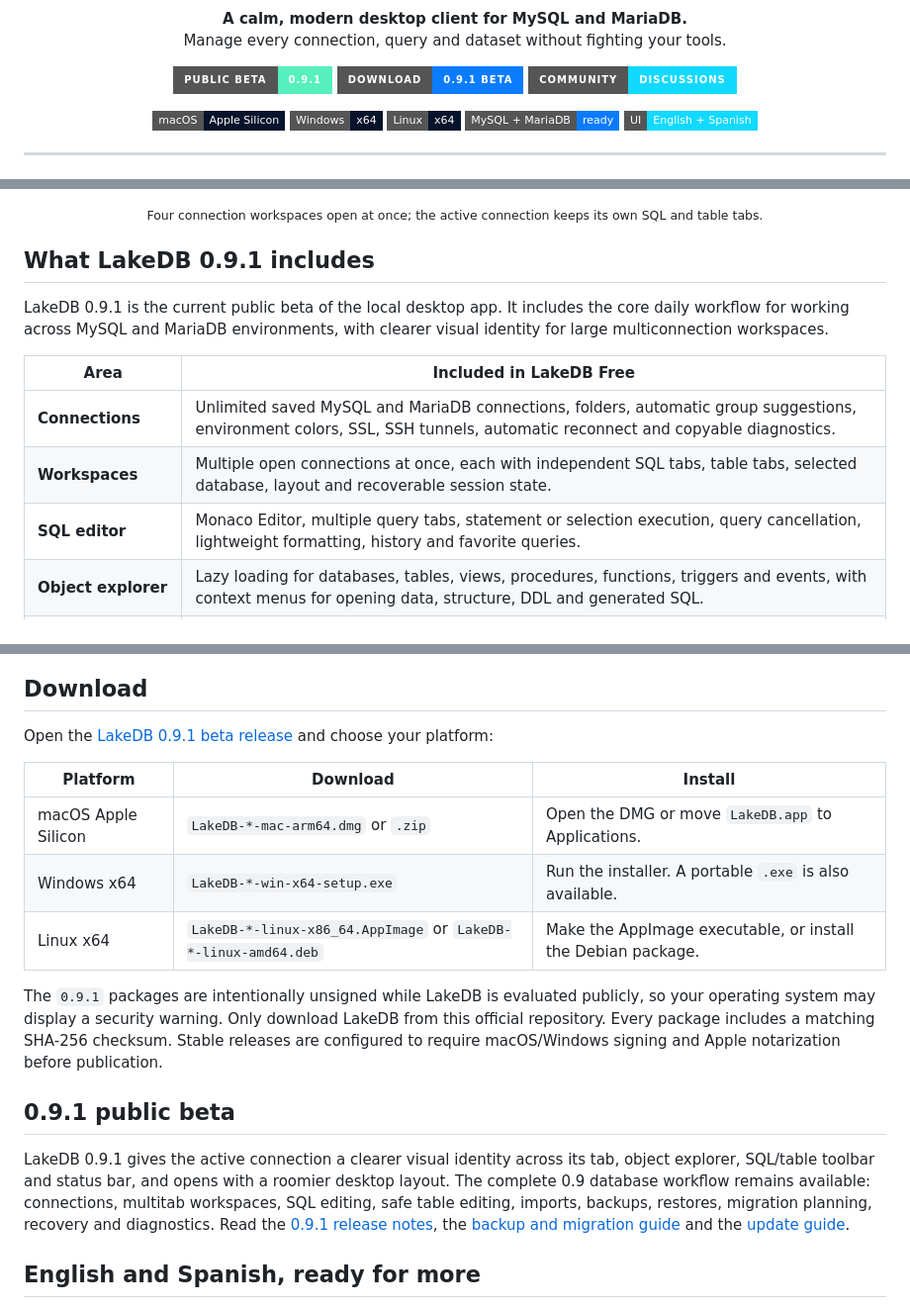
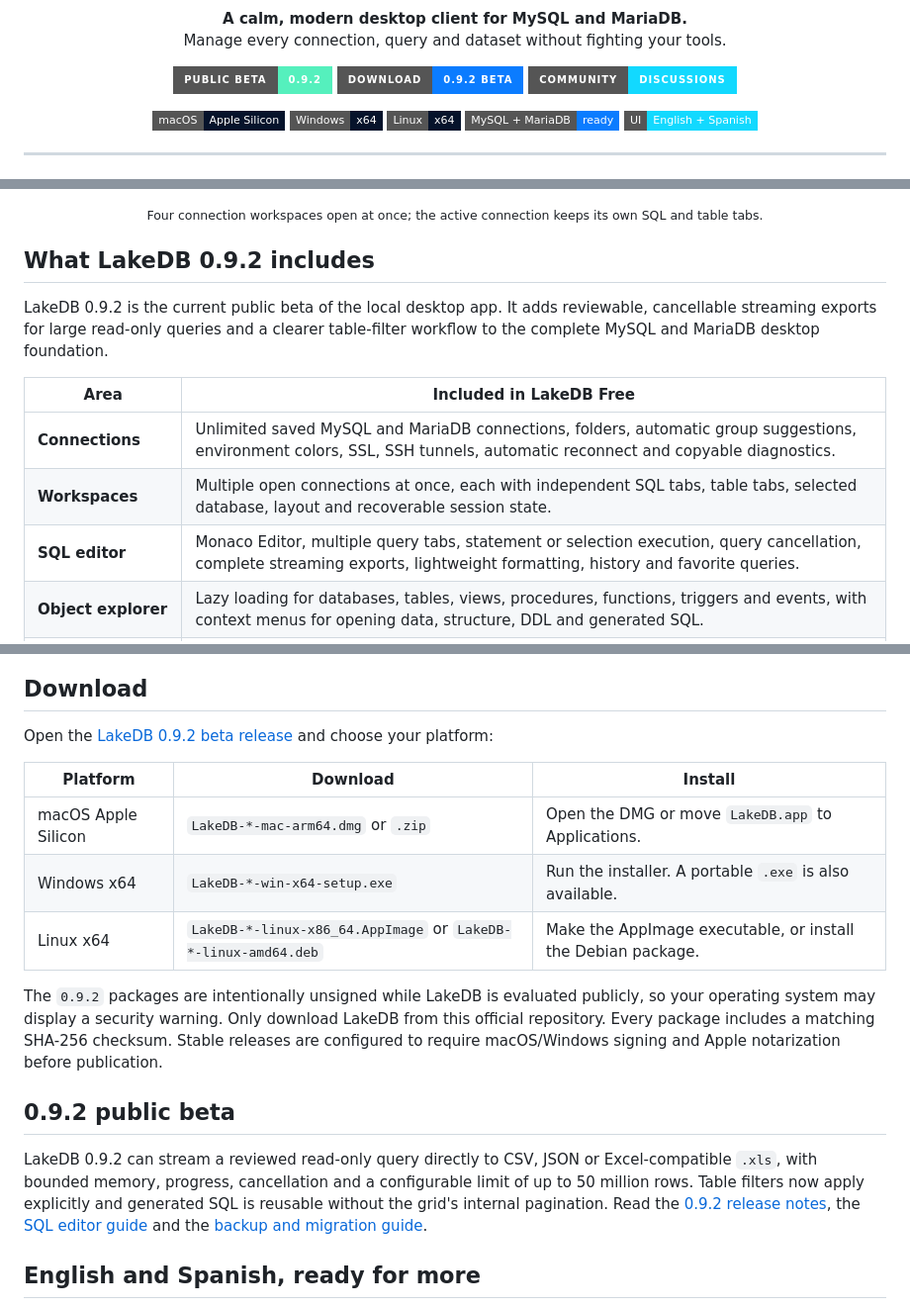
Before and after one commit to DavLagoHern/LakeDB, a Markdown page: README.md, 3 parts joined by grey strips. Shown at 99% size. Rendered like a GitHub page; badges without logos.

Commit message:
docs: publish 0.9.2 beta

```diff
--- a/README.md
+++ b/README.md
@@ -8,8 +8,8 @@
 </p>
 
 <p align="center">
-  <a href="https://github.com/DavLagoHern/LakeDB/releases/tag/v0.9.1"><img alt="LakeDB 0.9 public beta" src="https://img.shields.io/badge/PUBLIC_BETA-0.9.1-55f0bd?style=for-the-badge&logo=github&logoColor=020817"></a>
-  <a href="https://github.com/DavLagoHern/LakeDB/releases/tag/v0.9.1"><img alt="Download LakeDB 0.9.1 beta" src="https://img.shields.io/badge/DOWNLOAD-0.9.1_BETA-0b7cff?style=for-the-badge&logo=github&logoColor=white"></a>
+  <a href="https://github.com/DavLagoHern/LakeDB/releases/tag/v0.9.2"><img alt="LakeDB 0.9 public beta" src="https://img.shields.io/badge/PUBLIC_BETA-0.9.2-55f0bd?style=for-the-badge&logo=github&logoColor=020817"></a>
+  <a href="https://github.com/DavLagoHern/LakeDB/releases/tag/v0.9.2"><img alt="Download LakeDB 0.9.2 beta" src="https://img.shields.io/badge/DOWNLOAD-0.9.2_BETA-0b7cff?style=for-the-badge&logo=github&logoColor=white"></a>
   <a href="https://github.com/DavLagoHern/LakeDB/discussions"><img alt="LakeDB community" src="https://img.shields.io/badge/COMMUNITY-DISCUSSIONS-12d9ff?style=for-the-badge&logo=github&logoColor=020817"></a>
 </p>
 
@@ -45,15 +45,15 @@ Keep many database connections open at the same time and give each one as many S
 
 <p align="center"><sub>Four connection workspaces open at once; the active connection keeps its own SQL and table tabs.</sub></p>
 
-## What LakeDB 0.9.1 includes
+## What LakeDB 0.9.2 includes
 
-LakeDB 0.9.1 is the current public beta of the local desktop app. It includes the core daily workflow for working across MySQL and MariaDB environments, with clearer visual identity for large multiconnection workspaces.
+LakeDB 0.9.2 is the current public beta of the local desktop app. It adds reviewable, cancellable streaming exports for large read-only queries and a clearer table-filter workflow to the complete MySQL and MariaDB desktop foundation.
 
 | Area | Included in LakeDB Free |
 | --- | --- |
 | **Connections** | Unlimited saved MySQL and MariaDB connections, folders, automatic group suggestions, environment colors, SSL, SSH tunnels, automatic reconnect and copyable diagnostics. |
 | **Workspaces** | Multiple open connections at once, each with independent SQL tabs, table tabs, selected database, layout and recoverable session state. |
-| **SQL editor** | Monaco Editor, multiple query tabs, statement or selection execution, query cancellation, lightweight formatting, history and favorite queries. |
+| **SQL editor** | Monaco Editor, multiple query tabs, statement or selection execution, query cancellation, complete streaming exports, lightweight formatting, history and favorite queries. |
 | **Object explorer** | Lazy loading for databases, tables, views, procedures, functions, triggers and events, with context menus for opening data, structure, DDL and generated SQL. |
 | **Table data** | Virtualized grid, pagination, filters, sorting, search, row copy helpers and export to CSV, JSON or Excel-compatible `.xls`. |
 | **Safe editing** | Insert, edit, duplicate and delete rows with visible pending states, validation, conflict detection, rollback and large-value editing for text, JSON and HTML. |
@@ -76,7 +76,7 @@ Everything runs locally. LakeDB does not send your connections, queries or crede
 
 ## Download
 
-Open the [LakeDB 0.9.1 beta release](https://github.com/DavLagoHern/LakeDB/releases/tag/v0.9.1) and choose your platform:
+Open the [LakeDB 0.9.2 beta release](https://github.com/DavLagoHern/LakeDB/releases/tag/v0.9.2) and choose your platform:
 
 | Platform | Download | Install |
 | --- | --- | --- |
@@ -84,11 +84,11 @@ Open the [LakeDB 0.9.1 beta release](https://github.com/DavLagoHern/LakeDB/relea
 | Windows x64 | `LakeDB-*-win-x64-setup.exe` | Run the installer. A portable `.exe` is also available. |
 | Linux x64 | `LakeDB-*-linux-x86_64.AppImage` or `LakeDB-*-linux-amd64.deb` | Make the AppImage executable, or install the Debian package. |
 
-The `0.9.1` packages are intentionally unsigned while LakeDB is evaluated publicly, so your operating system may display a security warning. Only download LakeDB from this official repository. Every package includes a matching SHA-256 checksum. Stable releases are configured to require macOS/Windows signing and Apple notarization before publication.
+The `0.9.2` packages are intentionally unsigned while LakeDB is evaluated publicly, so your operating system may display a security warning. Only download LakeDB from this official repository. Every package includes a matching SHA-256 checksum. Stable releases are configured to require macOS/Windows signing and Apple notarization before publication.
 
-## 0.9.1 public beta
+## 0.9.2 public beta
 
-LakeDB 0.9.1 gives the active connection a clearer visual identity across its tab, object explorer, SQL/table toolbar and status bar, and opens with a roomier desktop layout. The complete 0.9 database workflow remains available: connections, multitab workspaces, SQL editing, safe table editing, imports, backups, restores, migration planning, recovery and diagnostics. Read the [0.9.1 release notes](https://github.com/DavLagoHern/LakeDB/releases/tag/v0.9.1), the [backup and migration guide](https://github.com/DavLagoHern/LakeDB/wiki/Backup-Import-and-Migrations) and the [update guide](https://github.com/DavLagoHern/LakeDB/wiki/Updates-Recovery-and-Restores).
+LakeDB 0.9.2 can stream a reviewed read-only query directly to CSV, JSON or Excel-compatible `.xls`, with bounded memory, progress, cancellation and a configurable limit of up to 50 million rows. Table filters now apply explicitly and generated SQL is reusable without the grid's internal pagination. Read the [0.9.2 release notes](https://github.com/DavLagoHern/LakeDB/releases/tag/v0.9.2), the [SQL editor guide](https://github.com/DavLagoHern/LakeDB/wiki/SQL-Editor) and the [backup and migration guide](https://github.com/DavLagoHern/LakeDB/wiki/Backup-Import-and-Migrations).
 
 ## English and Spanish, ready for more
 
```
